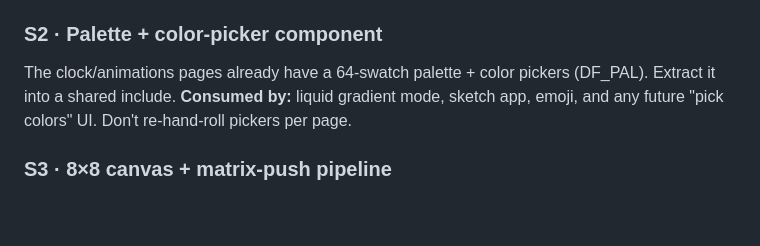
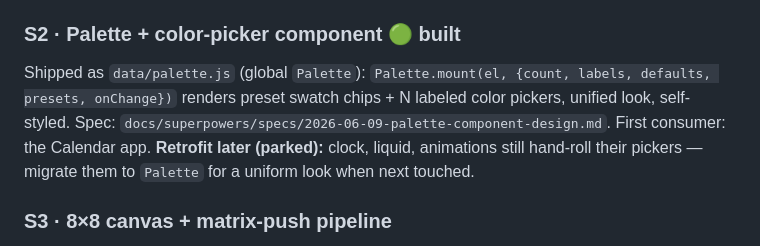
Before and after one commit to srfinch17/claude-expression-studio, a Markdown page: docs/ROADMAP.md, the part around the change. GitHub-like rendering; blank space fills up the shorter version.

Commit message:
feat: S2 shared palette component (data/palette.js)
Reusable N-color chooser: Palette.mount(el, {count, labels, defaults, presets,
onChange}) renders preset swatch chips + N labeled color pickers with a unified,
self-styled look. 8 curated presets (Fire/Ocean/Lime/Plasma/Sunset/Ice/Mono/
RGBY). First consumer will be the Calendar app; clock/liquid/animations can
migrate to it later. Web-only, no firmware change.

Co-Authored-By: Claude Opus 4.8 <noreply@anthropic.com>

```diff
--- a/docs/ROADMAP.md
+++ b/docs/ROADMAP.md
@@ -25,11 +25,14 @@ You want it on **every** app page. Build it once as an include and drop it into
 each page — and into every *new* page from the start, so we never retrofit.
 **Consumed by:** all pages. **Firmware:** already done (`/api/brightness` exists).
 
-### S2 · Palette + color-picker component
-The clock/animations pages already have a 64-swatch palette + color pickers
-(DF_PAL). Extract it into a shared include. **Consumed by:** liquid gradient
-mode, sketch app, emoji, and any future "pick colors" UI. Don't re-hand-roll
-pickers per page.
+### S2 · Palette + color-picker component 🟢 built
+Shipped as `data/palette.js` (global `Palette`): `Palette.mount(el, {count, labels,
+defaults, presets, onChange})` renders preset swatch chips + N labeled color
+pickers, unified look, self-styled. Spec:
+`docs/superpowers/specs/2026-06-09-palette-component-design.md`. First consumer:
+the Calendar app. **Retrofit later (parked):** clock, liquid, animations still
+hand-roll their pickers — migrate them to `Palette` for a uniform look when next
+touched.
 
 ### S3 · 8×8 canvas + matrix-push pipeline
 `POST /api/display/matrix` (8×8 hex) already exists on the firmware. A shared JS
```
Also changed, not shown: 1 other file.
